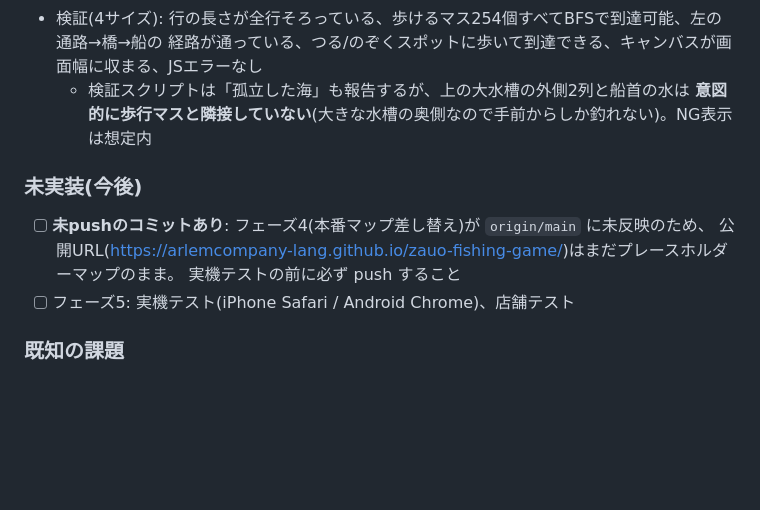
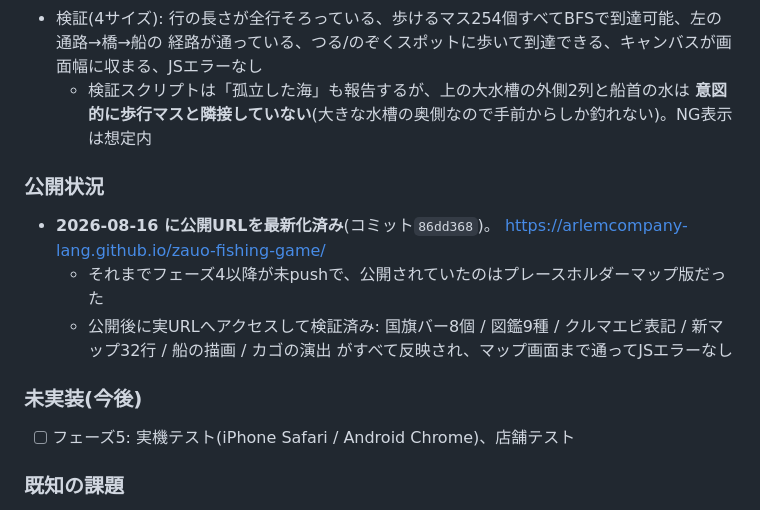
Before and after one commit to arlemcompany-lang/zauo-fishing-game, a Markdown page: CLAUDE.md, the part around the change. GitHub-like rendering; blank space fills up the shorter version.

Commit message:
ドキュメントに公開状況を追記
Co-Authored-By: Claude Opus 5 <noreply@anthropic.com>
Claude-Session: https://claude.ai/code/session_01V6Kbg9Ka41zEEtGtcPtXwR

```diff
--- a/CLAUDE.md
+++ b/CLAUDE.md
@@ -174,10 +174,14 @@
   - 検証スクリプトは「孤立した海」も報告するが、上の大水槽の外側2列と船首の水は
     **意図的に歩行マスと隣接していない**(大きな水槽の奥側なので手前からしか釣れない)。NG表示は想定内
 
+### 公開状況
+- **2026-08-16 に公開URLを最新化済み**(コミット`86dd368`)。
+  https://arlemcompany-lang.github.io/zauo-fishing-game/
+  - それまでフェーズ4以降が未pushで、公開されていたのはプレースホルダーマップ版だった
+  - 公開後に実URLへアクセスして検証済み: 国旗バー8個 / 図鑑9種 / クルマエビ表記 / 新マップ32行 /
+    船の描画 / カゴの演出 がすべて反映され、マップ画面まで通ってJSエラーなし
+
 ### 未実装(今後)
-- [ ] **未pushのコミットあり**: フェーズ4(本番マップ差し替え)が `origin/main` に未反映のため、
-      公開URL(https://arlemcompany-lang.github.io/zauo-fishing-game/)はまだプレースホルダーマップのまま。
-      実機テストの前に必ず push すること
 - [ ] フェーズ5: 実機テスト(iPhone Safari / Android Chrome)、店舗テスト
 
 ### 既知の課題
```
